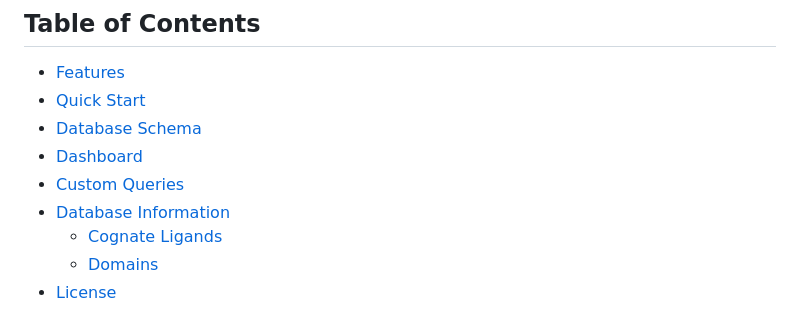
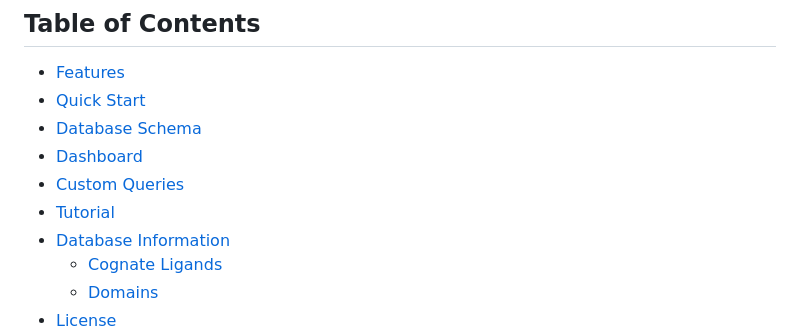
Before and after one commit to Bashton-Lab/ProCogGraph, a Markdown page: README.md, the part around the change. GitHub-like rendering.

Commit message:
Update README.md
Updated TOC

```diff
--- a/README.md
+++ b/README.md
@@ -11,6 +11,7 @@ A graph based cognate ligand-domain interaction database for exploring and minin
 - [Database Schema](#database-schema)
 - [Dashboard](#dashboard)
 - [Custom Queries](#custom-queries)
+- [Tutorial](#tutorial)
 - [Database Information](#database-information)
   - [Cognate Ligands](#cognate-ligands)
   - [Domains](#domains)
```
